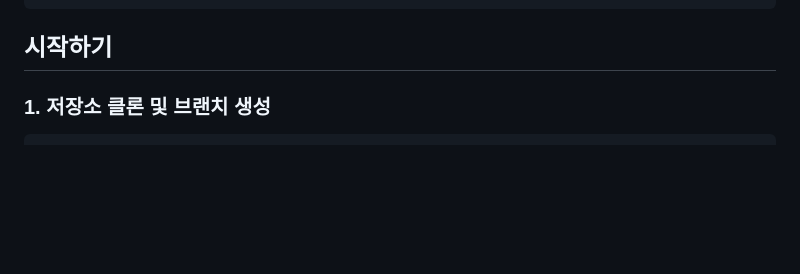
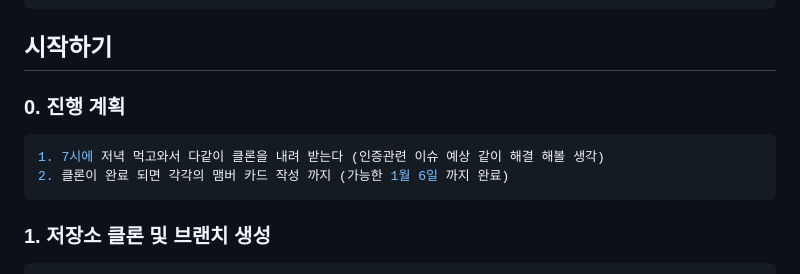
Before and after one commit to thetana/sparta-git-cowork2jo, a Markdown page: readme.md, the part around the change. Rendered like a GitHub page; blank space fills up the shorter version.

Commit message:
진행 계획 임시 커밋

````diff
--- a/readme.md
+++ b/readme.md
@@ -21,6 +21,13 @@ sparta-git-cowork/
 ```
 
 ## 시작하기
+
+### 0. 진행 계획
+
+```bash
+1. 7시에 저녁 먹고와서 다같이 클론을 내려 받는다 (인증관련 이슈 예상 같이 해결 해볼 생각)
+2. 클론이 완료 되면 각각의 맴버 카드 작성 까지 (가능한 1월 6일 까지 완료)
+```
 
 ### 1. 저장소 클론 및 브랜치 생성
 
````
